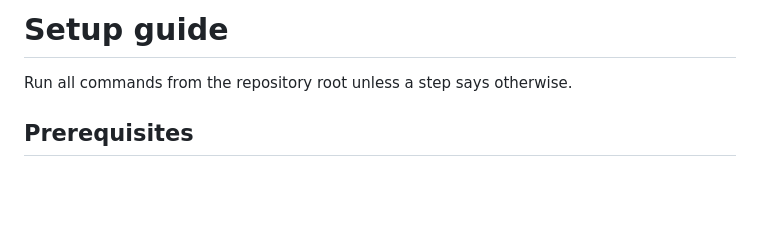
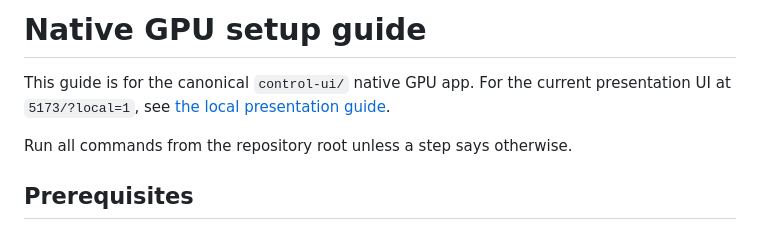
Before and after one commit to Sehyeogkim/YC_compiled_Hackathon, a Markdown page: docs/SETUP.md, the part around the change. GitHub-like rendering; blank space fills up the shorter version.

```diff
--- a/docs/SETUP.md
+++ b/docs/SETUP.md
@@ -1,4 +1,6 @@
-# Setup guide
+# Native GPU setup guide
+
+This guide is for the canonical `control-ui/` native GPU app. For the current presentation UI at `5173/?local=1`, see [the local presentation guide](LOCAL_DEMO.md).
 
 Run all commands from the repository root unless a step says otherwise.
 
```
Also changed, not shown: README.md (+32 -14 lines), docs/LOCAL_DEMO.md (added, +28 -0 lines), docs/assets/control-desk.png, 5 other files.
